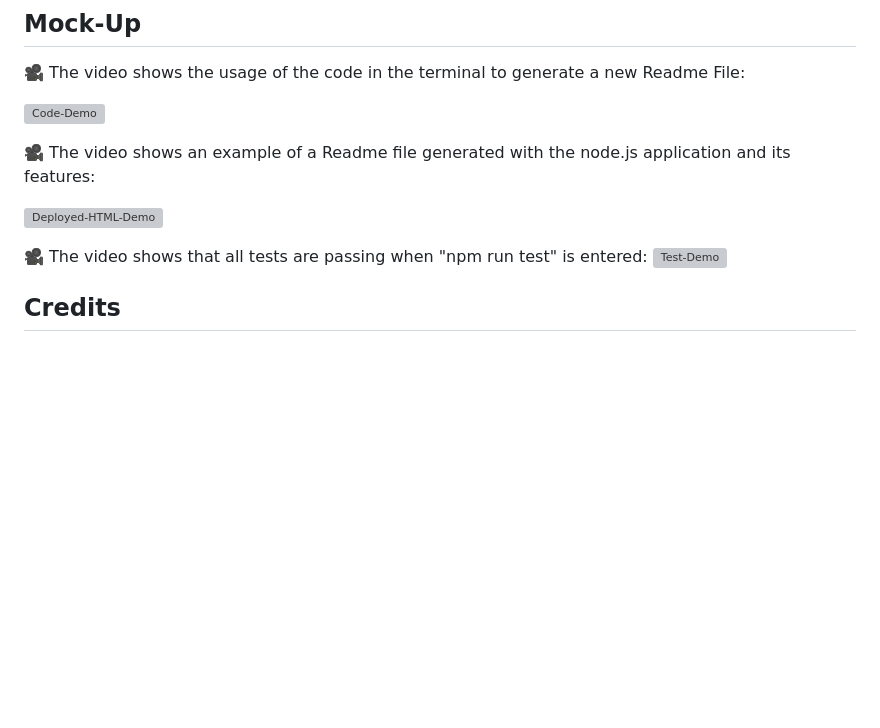
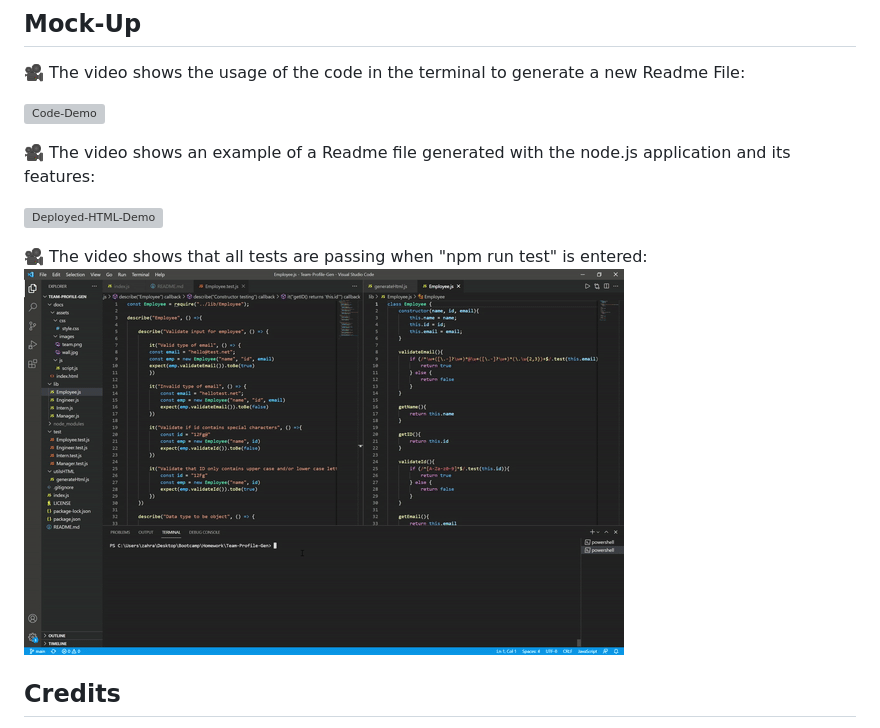
Before and after one commit to ZahraMertens/Team-Profile-Gen, a Markdown page: README.md, the part around the change. Rendered like a GitHub page; pictures changed too: GIFfolder/tests.gif (added); blank space fills up the shorter version; grey boxes are pictures that could not be loaded.

Commit message:
Add gif readme for passed tests

```diff
--- a/README.md
+++ b/README.md
@@ -105,7 +105,7 @@ AS A manager, I WANT to generate a webpage that displays my team's basic info SO
 ![Deployed-HTML-Demo](./)
 
 🎥 The video shows that all tests are passing when "npm run test" is entered:
-![Test-Demo](./)
+![Test-Demo](./GIFfolder/tests.gif)
 
 ## Credits
 
```
